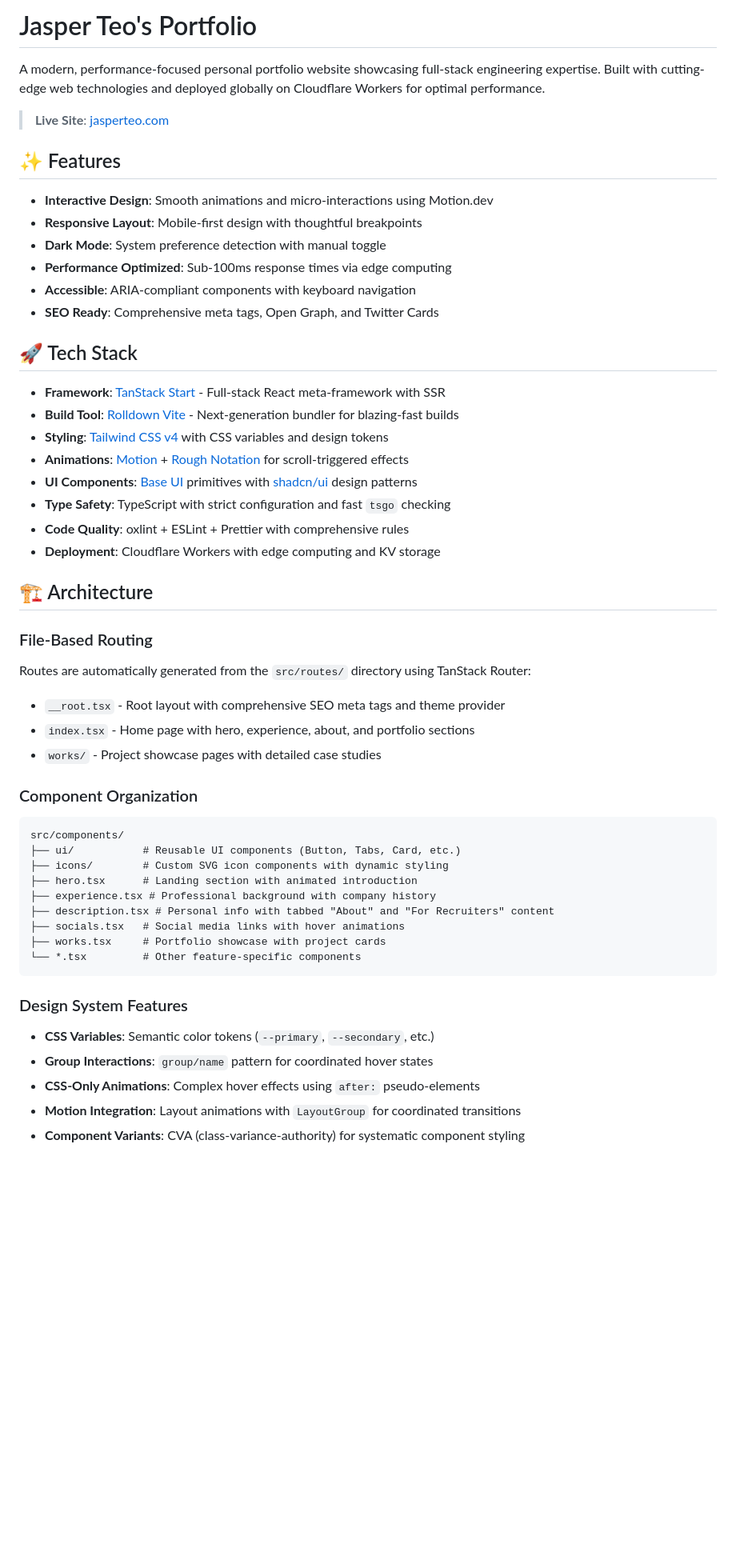
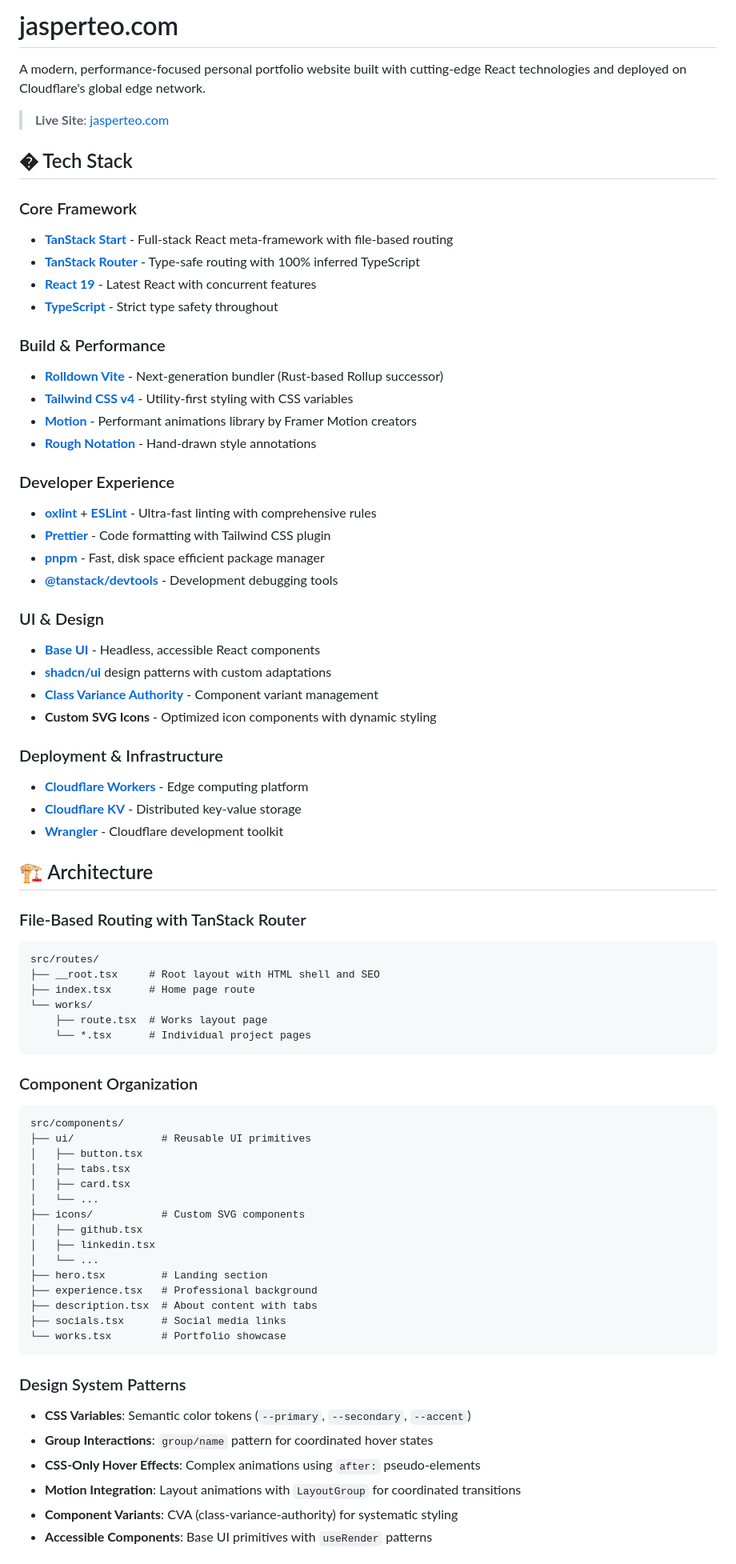
Before and after one commit to jasperteo/jasperteo.com, a Markdown page: README.md, the part around the change printed below. Shown: that part at 80% size. Rendered like a GitHub page; blank space fills up the shorter version.

Commit message:
Update README.md to reflect project branding and enhance tech stack details; reorganized sections for clarity and improved formatting.

````diff
--- a/README.md
+++ b/README.md
@@ -1,54 +1,76 @@
-# Jasper Teo's Portfolio
+# jasperteo.com
 
-A modern, performance-focused personal portfolio website showcasing full-stack engineering expertise. Built with cutting-edge web technologies and deployed globally on Cloudflare Workers for optimal performance.
+A modern, performance-focused personal portfolio website built with cutting-edge React technologies and deployed on Cloudflare's global edge network.
 
 > **Live Site**: [jasperteo.com](https://jasperteo.com)
 
-## ✨ Features
+## �️ Tech Stack
 
-- **Interactive Design**: Smooth animations and micro-interactions using Motion.dev
-- **Responsive Layout**: Mobile-first design with thoughtful breakpoints
-- **Dark Mode**: System preference detection with manual toggle
-- **Performance Optimized**: Sub-100ms response times via edge computing
-- **Accessible**: ARIA-compliant components with keyboard navigation
-- **SEO Ready**: Comprehensive meta tags, Open Graph, and Twitter Cards
+### Core Framework
+- **[TanStack Start](https://tanstack.com/start)** - Full-stack React meta-framework with file-based routing
+- **[TanStack Router](https://tanstack.com/router)** - Type-safe routing with 100% inferred TypeScript
+- **[React 19](https://react.dev/)** - Latest React with concurrent features
+- **[TypeScript](https://typescriptlang.org/)** - Strict type safety throughout
 
-## 🚀 Tech Stack
+### Build & Performance
+- **[Rolldown Vite](https://rolldown.rs/)** - Next-generation bundler (Rust-based Rollup successor)
+- **[Tailwind CSS v4](https://tailwindcss.com/)** - Utility-first styling with CSS variables
+- **[Motion](https://motion.dev/)** - Performant animations library by Framer Motion creators
+- **[Rough Notation](https://roughnotation.com/)** - Hand-drawn style annotations
 
-- **Framework**: [TanStack Start](https://tanstack.com/start) - Full-stack React meta-framework with SSR
-- **Build Tool**: [Rolldown Vite](https://rolldown.rs/) - Next-generation bundler for blazing-fast builds
-- **Styling**: [Tailwind CSS v4](https://tailwindcss.com/) with CSS variables and design tokens
-- **Animations**: [Motion](https://motion.dev/) + [Rough Notation](https://roughnotation.com/) for scroll-triggered effects
-- **UI Components**: [Base UI](https://base-ui.com/) primitives with [shadcn/ui](https://ui.shadcn.com/) design patterns
-- **Type Safety**: TypeScript with strict configuration and fast `tsgo` checking
-- **Code Quality**: oxlint + ESLint + Prettier with comprehensive rules
-- **Deployment**: Cloudflare Workers with edge computing and KV storage
+### Developer Experience
+- **[oxlint](https://oxc.rs/)** + **[ESLint](https://eslint.org/)** - Ultra-fast linting with comprehensive rules
+- **[Prettier](https://prettier.io/)** - Code formatting with Tailwind CSS plugin
+- **[pnpm](https://pnpm.io/)** - Fast, disk space efficient package manager
+- **[@tanstack/devtools](https://github.com/TanStack/devtools)** - Development debugging tools
+
+### UI & Design
+- **[Base UI](https://base-ui.com/)** - Headless, accessible React components
+- **[shadcn/ui](https://ui.shadcn.com/)** design patterns with custom adaptations
+- **[Class Variance Authority](https://cva.style/)** - Component variant management
+- **Custom SVG Icons** - Optimized icon components with dynamic styling
+
+### Deployment & Infrastructure
+- **[Cloudflare Workers](https://workers.cloudflare.com/)** - Edge computing platform
+- **[Cloudflare KV](https://developers.cloudflare.com/kv/)** - Distributed key-value storage
+- **[Wrangler](https://developers.cloudflare.com/workers/wrangler/)** - Cloudflare development toolkit
 
 ## 🏗️ Architecture
 
-### File-Based Routing
-Routes are automatically generated from the `src/routes/` directory using TanStack Router:
-- `__root.tsx` - Root layout with comprehensive SEO meta tags and theme provider
-- `index.tsx` - Home page with hero, experience, about, and portfolio sections
-- `works/` - Project showcase pages with detailed case studies
+### File-Based Routing with TanStack Router
+```
+src/routes/
+├── __root.tsx     # Root layout with HTML shell and SEO
+├── index.tsx      # Home page route
+└── works/
+    ├── route.tsx  # Works layout page
+    └── *.tsx      # Individual project pages
+```
 
 ### Component Organization
 ```
 src/components/
-├── ui/           # Reusable UI components (Button, Tabs, Card, etc.)
-├── icons/        # Custom SVG icon components with dynamic styling
-├── hero.tsx      # Landing section with animated introduction
-├── experience.tsx # Professional background with company history
-├── description.tsx # Personal info with tabbed "About" and "For Recruiters" content
-├── socials.tsx   # Social media links with hover animations
-├── works.tsx     # Portfolio showcase with project cards
-└── *.tsx         # Other feature-specific components
+├── ui/              # Reusable UI primitives
+│   ├── button.tsx
+│   ├── tabs.tsx
+│   ├── card.tsx
+│   └── ...
+├── icons/           # Custom SVG components
+│   ├── github.tsx
+│   ├── linkedin.tsx
+│   └── ...
+├── hero.tsx         # Landing section
+├── experience.tsx   # Professional background
+├── description.tsx  # About content with tabs
+├── socials.tsx      # Social media links
+└── works.tsx        # Portfolio showcase
 ```
 
-### Design System Features
-- **CSS Variables**: Semantic color tokens (`--primary`, `--secondary`, etc.)
+### Design System Patterns
+- **CSS Variables**: Semantic color tokens (`--primary`, `--secondary`, `--accent`)
 - **Group Interactions**: `group/name` pattern for coordinated hover states
-- **CSS-Only Animations**: Complex hover effects using `after:` pseudo-elements
+- **CSS-Only Hover Effects**: Complex animations using `after:` pseudo-elements
 - **Motion Integration**: Layout animations with `LayoutGroup` for coordinated transitions
-- **Component Variants**: CVA (class-variance-authority) for systematic component styling
+- **Component Variants**: CVA (class-variance-authority) for systematic styling
+- **Accessible Components**: Base UI primitives with `useRender` patterns
 
````
Also changed, not shown: other parts of README.md (+96 -81 lines).
